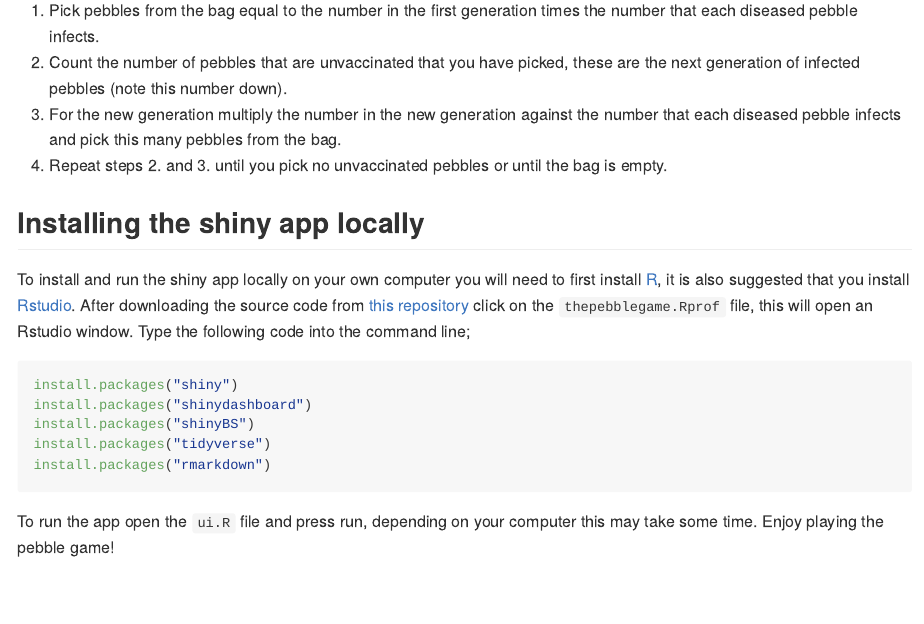
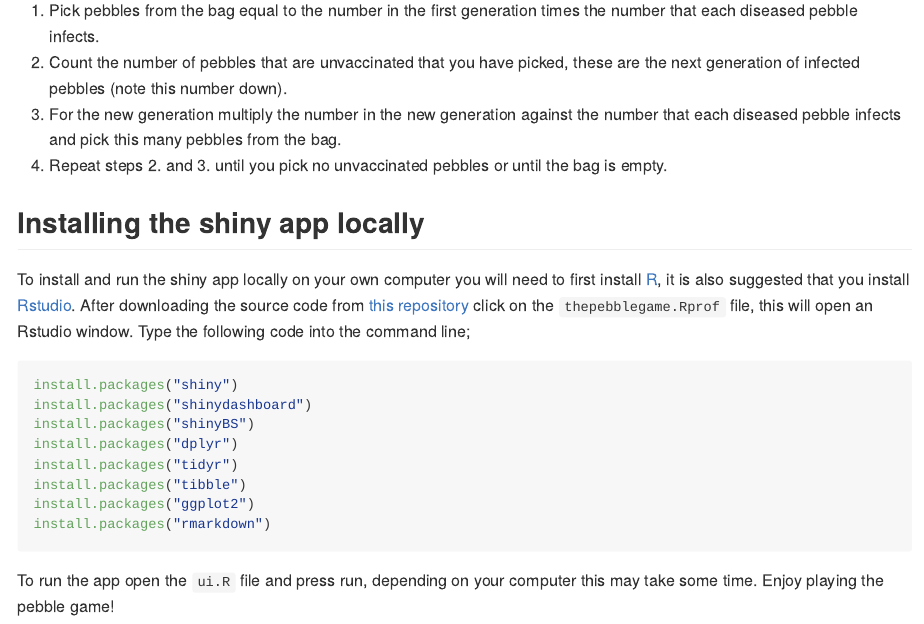
Before and after one commit to seabbs/thepebblegame, an R Markdown document (README.Rmd): the page in a window 1100 px wide, from 1350 px down. The pictures show the output file README.md that the author committed with the source, drawn offline in the style of GitHub.

Commit message:
reduced package deps

````diff
--- a/README.Rmd
+++ b/README.Rmd
@@ -61,7 +61,10 @@ To install and run the shiny app locally on your own computer you will need to f
 install.packages("shiny")
 install.packages("shinydashboard")
 install.packages("shinyBS")
-install.packages("tidyverse")
+install.packages("dplyr")
+install.packages("tidyr")
+install.packages("tibble")
+install.packages("ggplot2")
 install.packages("rmarkdown")
 ```
 
--- a/ui.R
+++ b/ui.R
@@ -1,9 +1,5 @@
 ## Load packages
-library(shiny)
-library(shinydashboard)
-library(shinyBS)
-library(tidyverse)
-library(rmarkdown)
+source("load_packages.R")
 
 sidebar <- dashboardSidebar(
   hr(),
````
Also changed, not shown: load_packages.R (added, +8 -0 lines), pebble_game.R (+1 -1 lines), README.md, 1 other file.
